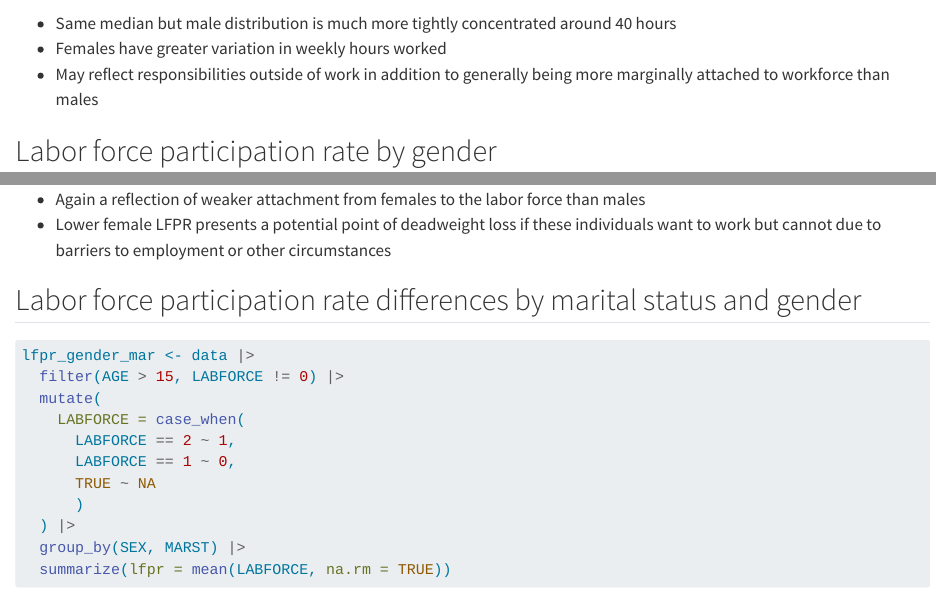
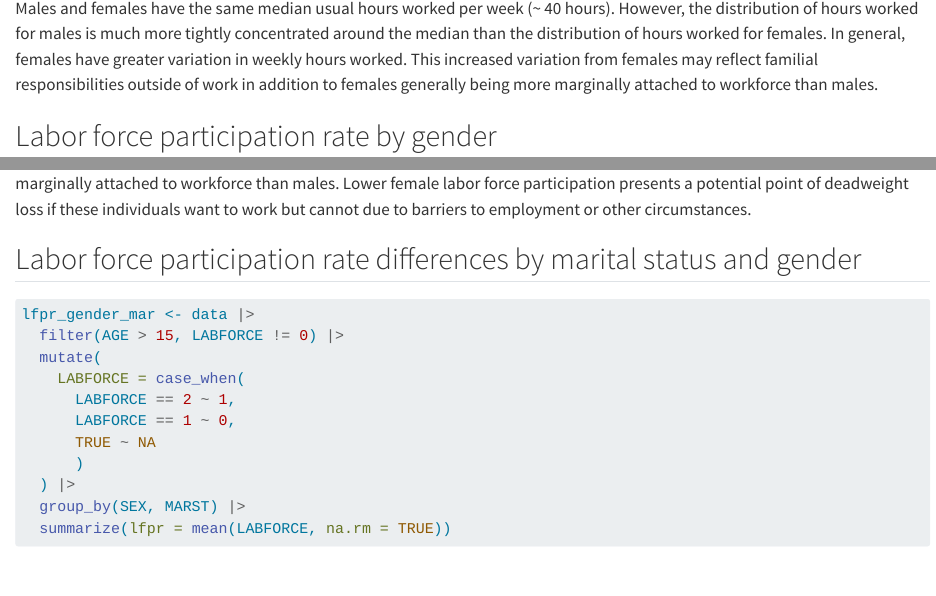
Before and after one commit to jrubin719/assignment04, a Quarto document (index.qmd): the page in a window 1100 px wide, from 1260 px down before the commit and from 1280 px down after it, and a second part further down, joined at a grey line. Rendered offline with R 4.5, knitr and Pandoc in place of Quarto, with nearby package versions; some code elsewhere in the file could not run offline; long lines of code are wrapped.

Commit message:
Edit narrative paragraphs

````diff
--- a/index.qmd
+++ b/index.qmd
@@ -58,9 +58,7 @@
   theme_minimal()
 ```
 
-- Same median but male distribution is much more tightly concentrated around 40 hours
-- Females have greater variation in weekly hours worked
-- May reflect responsibilities outside of work in addition to generally being more marginally attached to workforce than males
+Males and females have the same median usual hours worked per week (~ 40 hours). However, the distribution of hours worked for males is much more tightly concentrated around the median than the distribution of hours worked for females. In general, females have greater variation in weekly hours worked. This increased variation from females may reflect familial responsibilities outside of work in addition to females generally being more marginally attached to workforce than males.
 
 ## Labor force participation rate by gender
 ```{r}
@@ -104,5 +101,4 @@
-- Again a reflection of weaker attachment from females to the labor force than males
-- Lower female LFPR presents a potential point of deadweight loss if these individuals want to work but cannot due to barriers to employment or other circumstances
+Male labor force is rougly 7.5 percentage points higher than female labor force participation (62.3% vs. 54.8%). This difference, like variation in hours worked, may reflect familial responsibilities outside of work in addition to females generally being more marginally attached to workforce than males. Lower female labor force participation presents a potential point of deadweight loss if these individuals want to work but cannot due to barriers to employment or other circumstances.
 
 ## Labor force participation rate differences by marital status and gender
 ```{r}
````
Also changed, not shown: index.html, index.qmd (3 more changed lines).
